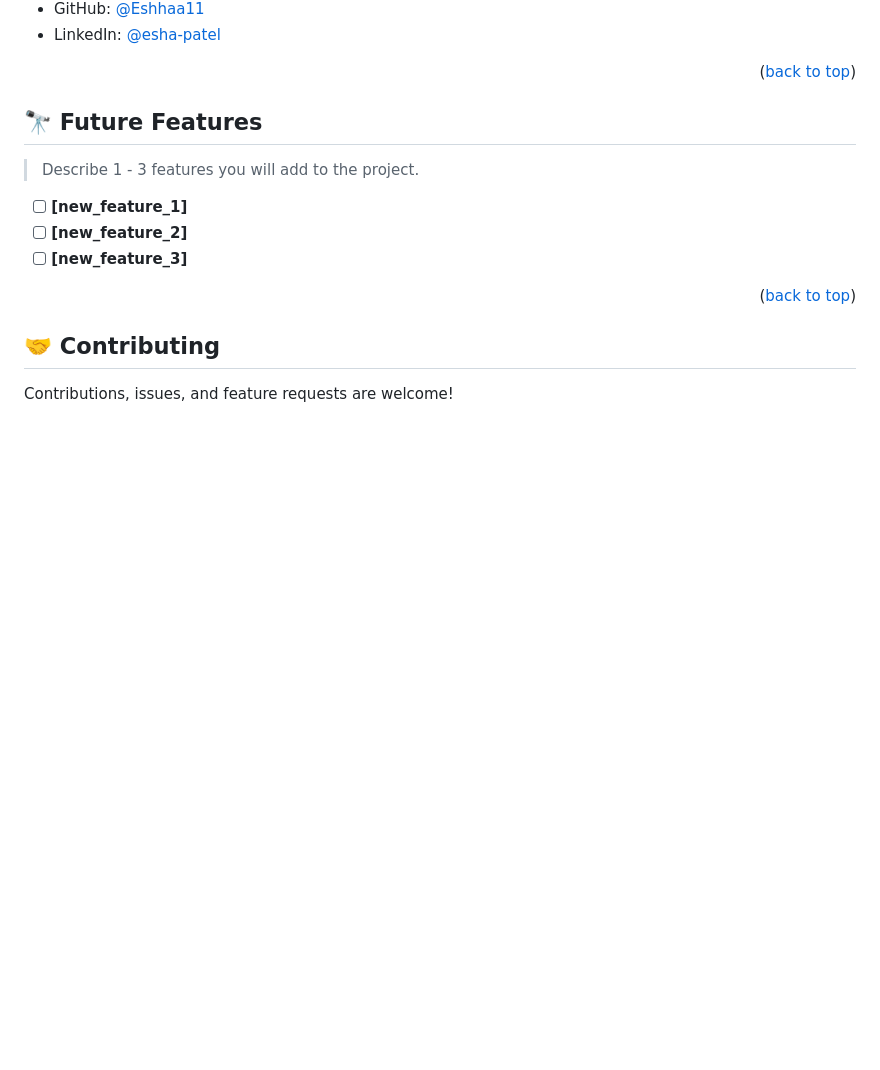
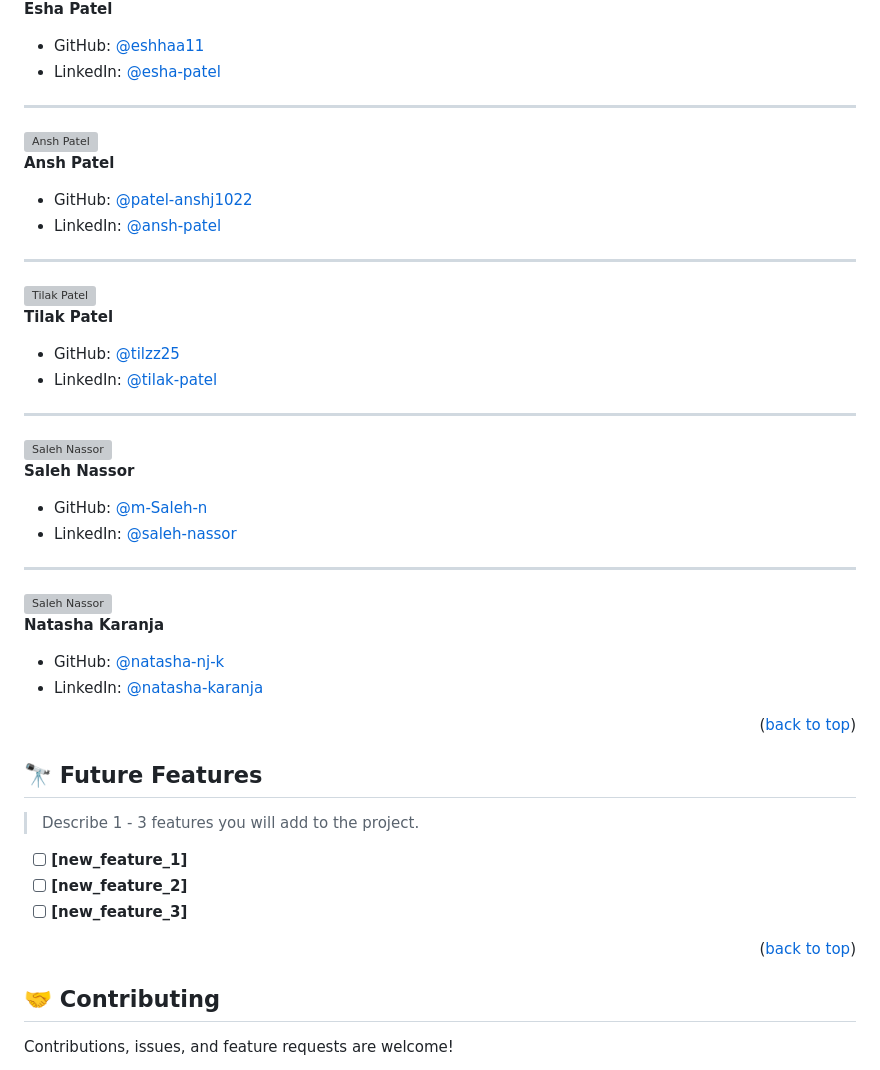
Before and after one commit to patel-vansh1607/flex-living-rental-website, a Markdown page: readme.md, the part around the change printed below. GitHub-like rendering; blank space fills up the shorter version; grey boxes are pictures that could not be loaded.

Commit message:
addedall authors

```diff
--- a/readme.md
+++ b/readme.md
@@ -79,6 +78,40 @@ This project is developed by the Dev Student team of Rift Koders, who are curren
 
-- GitHub: [@Eshhaa11](https://github.com/Eshhaa11)
+**Esha Patel**
+
+- GitHub: [@eshhaa11](https://github.com/Eshhaa11)
 - LinkedIn: [@esha-patel](https://www.linkedin.com/in/esha-patel-9463ab317)
+
+<hr>
+<img src="./Images/" alt="Ansh Patel" width="100" >
+
+ **Ansh Patel**
+
+- GitHub: [@patel-anshj1022](https://github.com/Patel-anshj1022)
+- LinkedIn: [@ansh-patel](https://www.linkedin.com/in/ansh-patel-245513337/)
+
+<hr>
+<img src="./Images/" alt="Tilak Patel" width="100" >
+
+ **Tilak Patel**
+
+- GitHub: [@tilzz25](https://github.com/tilzz25)
+- LinkedIn: [@tilak-patel](https://www.linkedin.com/in/tilak-patel-a226a5337/)
+
+<hr>
+<img src="./Images/" alt="Saleh Nassor" width="100" >
+
+ **Saleh Nassor**
+
+- GitHub: [@m-Saleh-n](https://github.com/M-Saleh-N)
+- LinkedIn: [@saleh-nassor](https://www.linkedin.com/in/saleh-nasser-429513337)
+
+<hr>
+<img src="./Images/" alt="Saleh Nassor" width="100" >
+
+ **Natasha Karanja**
+
+- GitHub: [@natasha-nj-k](https://github.com/Natasha-nj-k)
+- LinkedIn: [@natasha-karanja](https://www.linkedin.com/in/natasha-karanja-44117a336/)
 
 <p align="right">(<a href="#readme-top">back to top</a>)</p>
 
```
Also changed, not shown: other parts of readme.md (+1 -2 lines).
